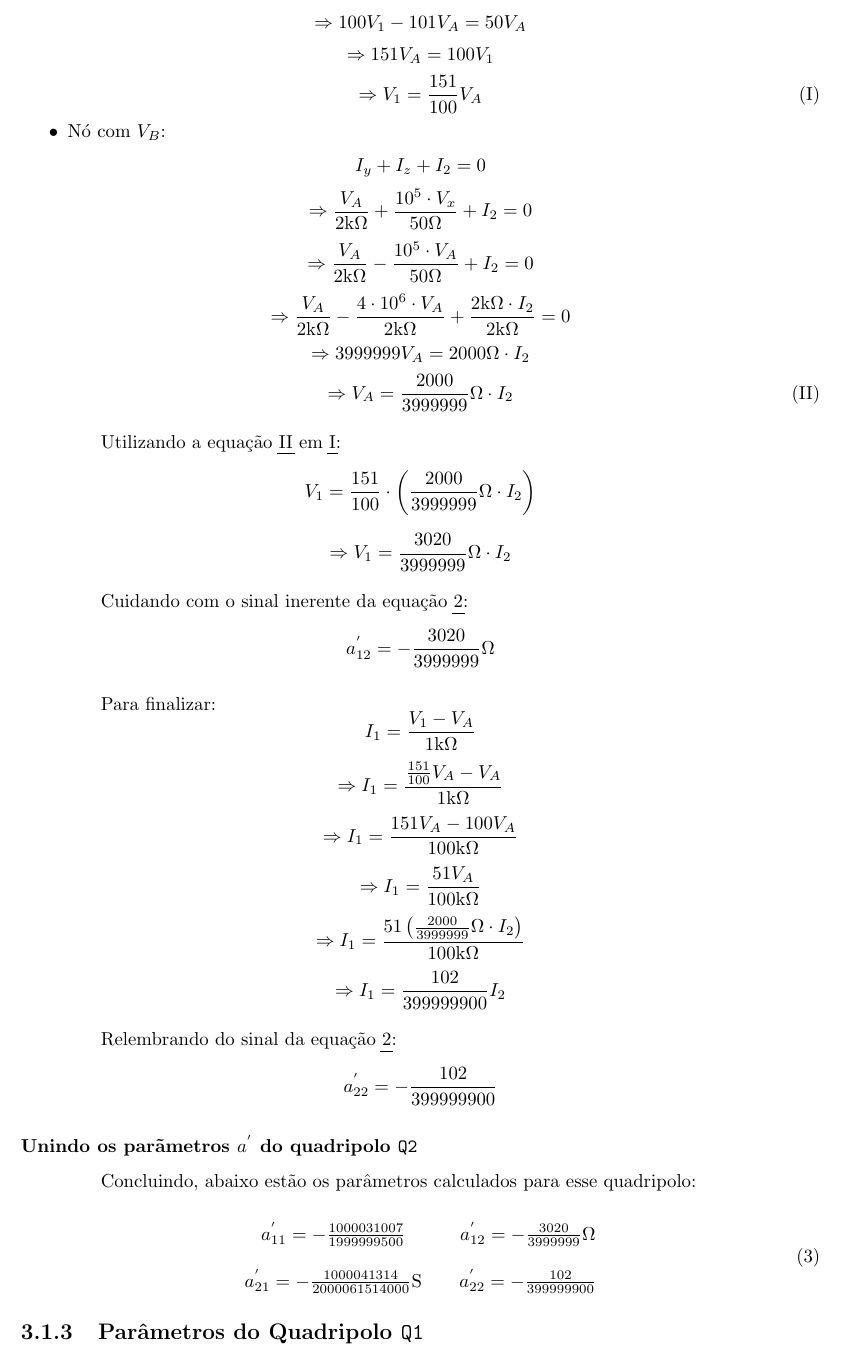
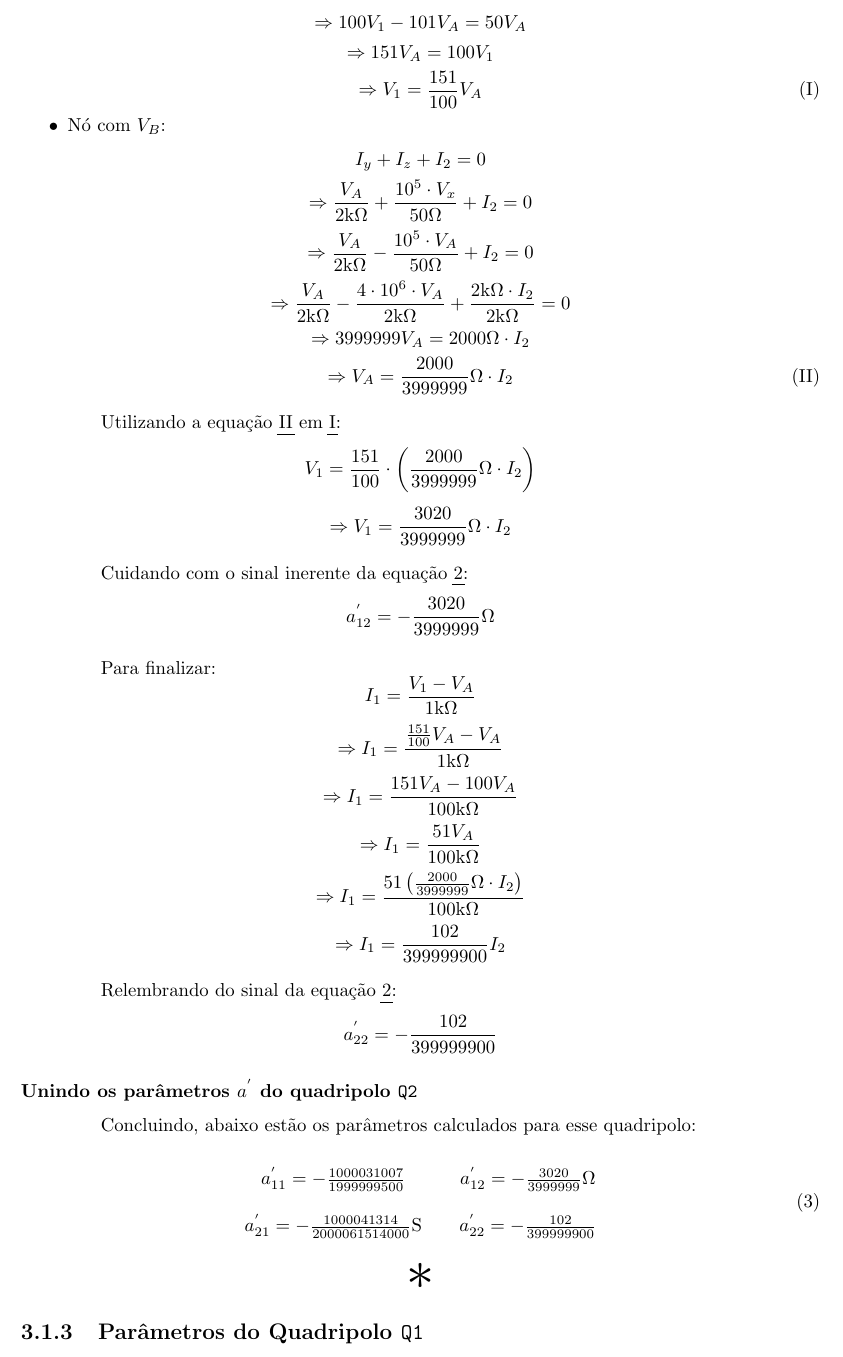
Before and after one commit to PLLima/-ENG10001-Electrical-Circuits-I, a LaTeX document (P1/Report/report.tex): part of page 11 of 14, cut so that both start at the same text. Compiled offline with pdfLaTeX.

Commit message:
fix: minor grafical mistakes

```diff
--- a/P1/Report/report.tex
+++ b/P1/Report/report.tex
@@ -639,7 +639,7 @@ $$ \Rightarrow I_1 = \frac{102}{399999900} I_2 $$
 Relembrando do sinal da equação \ref{eq:quad_params_a}:
 $$ a^{'}_{22} = - \frac{102}{399999900} $$
 
-\subsubsection{Unindo os parãmetros $ a^{'} $ do quadripolo \texttt{Q2}}
+\subsubsection{Unindo os parâmetros $ a^{'} $ do quadripolo \texttt{Q2}}
 
 Concluindo, abaixo estão os parâmetros calculados para esse quadripolo:
 
@@ -651,6 +651,10 @@ Concluindo, abaixo estão os parâmetros calculados para esse quadripolo:
     a^{'}_{21} = - \frac{1000041314}{2000061514000}\text{S} & \hspace{10pt} a^{'}_{22} = - \frac{102}{399999900}
   \end{matrix}
 \end{equation}
+
+\begin{center}
+    \[ \scalebox{3}{$ * $} \]
+\end{center}
 
 \subsection{Parâmetros do Quadripolo \texttt{Q1}}
 
```
Also changed, not shown: P1/Report/report.pdf.
